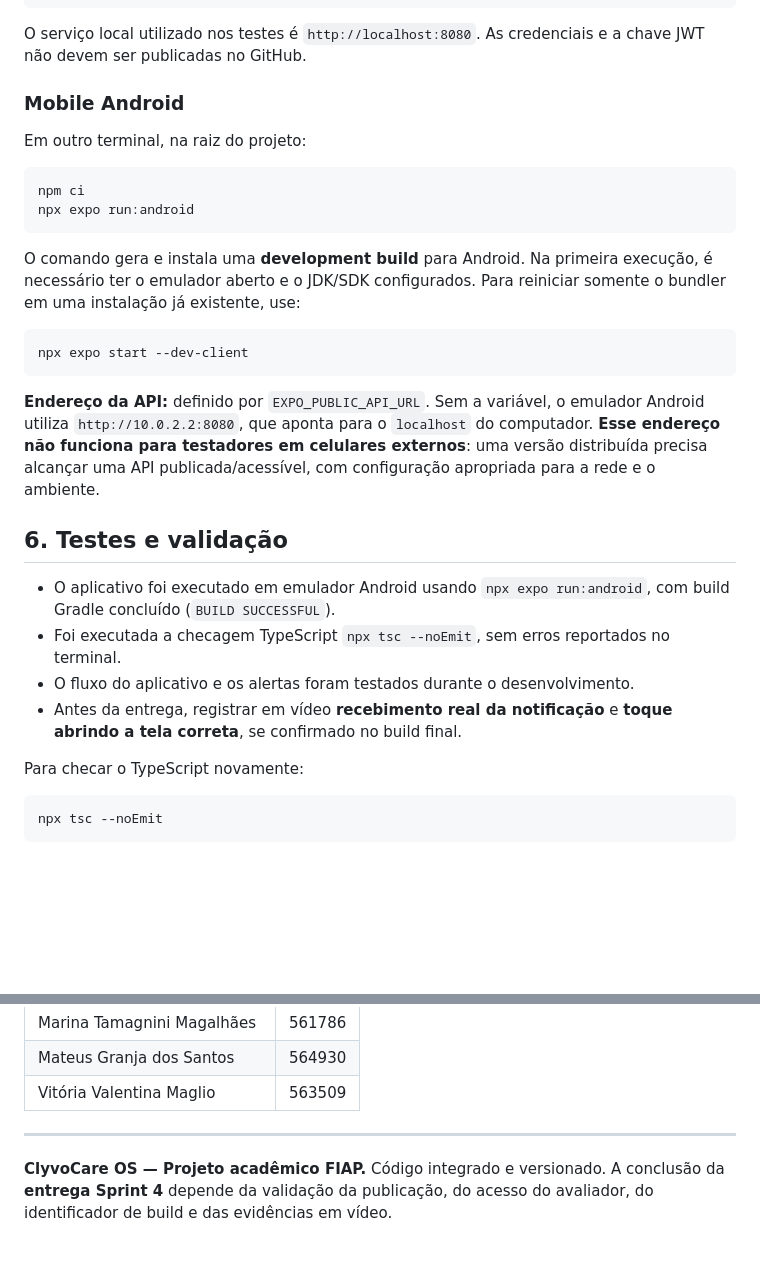
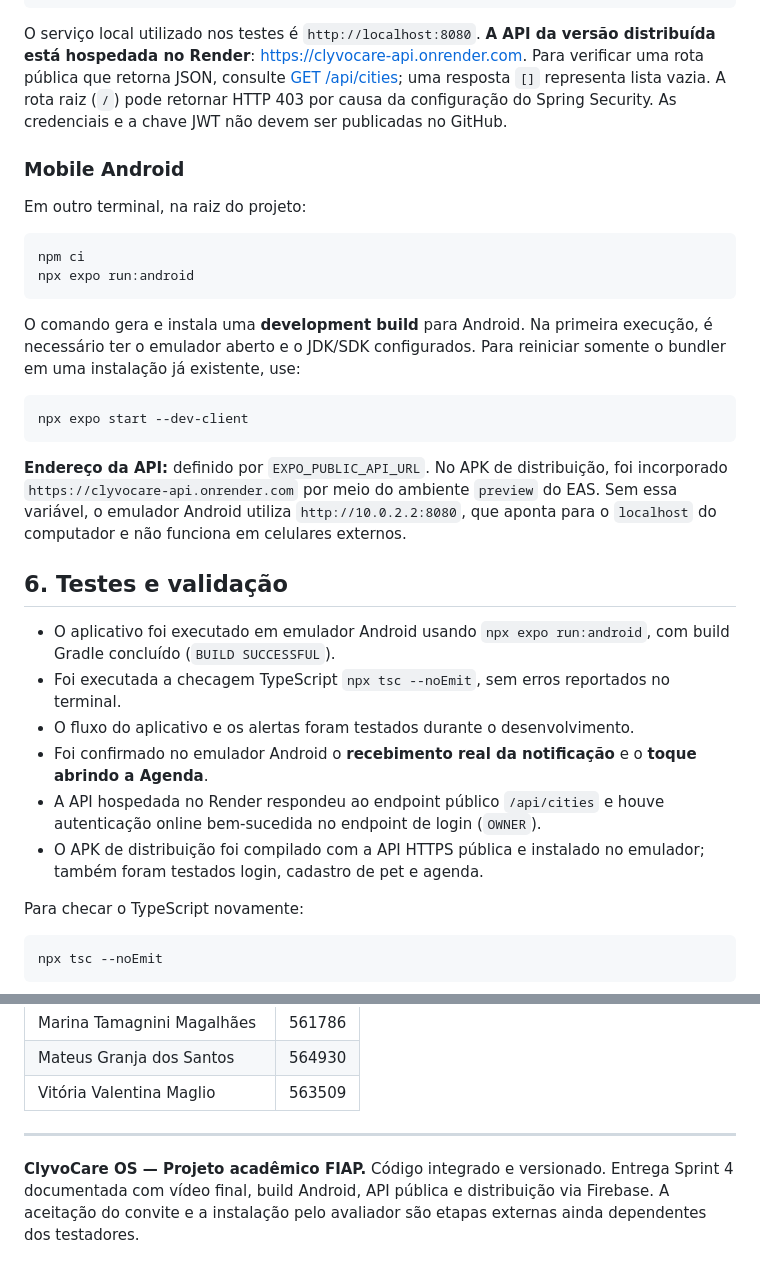
Before and after one commit to marina-2907/clyvocare-mobile-3, a Markdown page: README.md, 2 parts joined by grey strips. Drawn GitHub-style; blank space fills up the shorter version.

````diff
--- a/README.md
+++ b/README.md
@@ -120,7 +120,7 @@ $env:JWT_SECRET="SUA_CHAVE_JWT_CONFIGURADA"
 .\gradlew.bat bootRun
 ```
 
-O serviço local utilizado nos testes é `http://localhost:8080`. As credenciais e a chave JWT não devem ser publicadas no GitHub.
+O serviço local utilizado nos testes é `http://localhost:8080`. **A API da versão distribuída está hospedada no Render**: https://clyvocare-api.onrender.com. Para verificar uma rota pública que retorna JSON, consulte [GET /api/cities](https://clyvocare-api.onrender.com/api/cities); uma resposta `[]` representa lista vazia. A rota raiz (`/`) pode retornar HTTP 403 por causa da configuração do Spring Security. As credenciais e a chave JWT não devem ser publicadas no GitHub.
 
 ### Mobile Android
 
@@ -137,14 +137,16 @@ O comando gera e instala uma **development build** para Android. Na primeira exe
 npx expo start --dev-client
 ```
 
-**Endereço da API:** definido por `EXPO_PUBLIC_API_URL`. Sem a variável, o emulador Android utiliza `http://10.0.2.2:8080`, que aponta para o `localhost` do computador. **Esse endereço não funciona para testadores em celulares externos**: uma versão distribuída precisa alcançar uma API publicada/acessível, com configuração apropriada para a rede e o ambiente.
+**Endereço da API:** definido por `EXPO_PUBLIC_API_URL`. No APK de distribuição, foi incorporado `https://clyvocare-api.onrender.com` por meio do ambiente `preview` do EAS. Sem essa variável, o emulador Android utiliza `http://10.0.2.2:8080`, que aponta para o `localhost` do computador e não funciona em celulares externos.
 
 ## 6. Testes e validação
 
 - O aplicativo foi executado em emulador Android usando `npx expo run:android`, com build Gradle concluído (`BUILD SUCCESSFUL`).
 - Foi executada a checagem TypeScript `npx tsc --noEmit`, sem erros reportados no terminal.
 - O fluxo do aplicativo e os alertas foram testados durante o desenvolvimento.
-- Antes da entrega, registrar em vídeo **recebimento real da notificação** e **toque abrindo a tela correta**, se confirmado no build final.
+- Foi confirmado no emulador Android o **recebimento real da notificação** e o **toque abrindo a Agenda**.
+- A API hospedada no Render respondeu ao endpoint público `/api/cities` e houve autenticação online bem-sucedida no endpoint de login (`OWNER`).
+- O APK de distribuição foi compilado com a API HTTPS pública e instalado no emulador; também foram testados login, cadastro de pet e agenda.
 
 Para checar o TypeScript novamente:
 
@@ -195,4 +201,4 @@ O campo de SHA na tela **Sobre o App** lê `EXPO_PUBLIC_GIT_COMMIT_SHA`. Para a
 
 ---
 
-**ClyvoCare OS — Projeto acadêmico FIAP.** Código integrado e versionado. A conclusão da **entrega Sprint 4** depende da validação da publicação, do acesso do avaliador, do identificador de build e das evidências em vídeo.
+**ClyvoCare OS — Projeto acadêmico FIAP.** Código integrado e versionado. Entrega Sprint 4 documentada com vídeo final, build Android, API pública e distribuição via Firebase. A aceitação do convite e a instalação pelo avaliador são etapas externas ainda dependentes dos testadores.
````
Also changed, not shown: other parts of README.md (+18 -14 lines).
